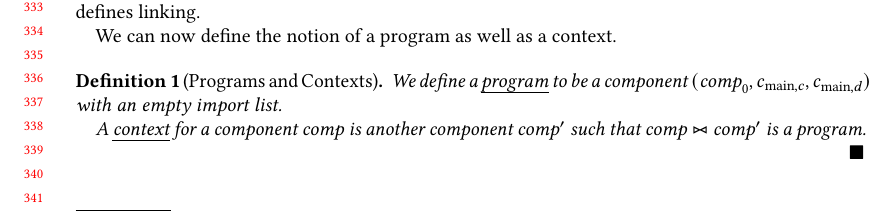
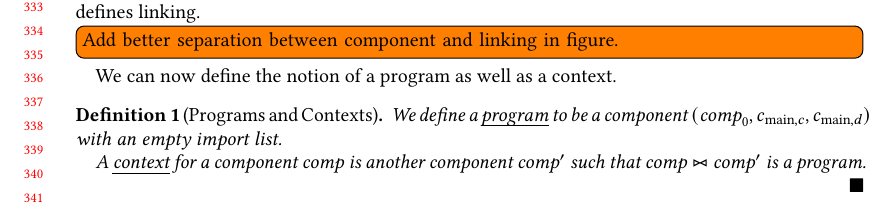
Before and after one commit to dominiquedevriese/capability-machine-reasoning-on-paper, a LaTeX paper (fully-abstract-comp/popl2019/paper.tex): part of page 7 of 16, cut so that both start at the same text. Compiled offline with pdfLaTeX.

Commit message:
Todo about a figure

```diff
--- a/fully-abstract-comp/popl2019/paper.tex
+++ b/fully-abstract-comp/popl2019/paper.tex
@@ -499,6 +499,7 @@ They are combined by taking the union of each of their constituents.
 For every import that is satisfied by an export of the other component, in the sense that they have the same symbol, the data memory is updated to have the exported word on the imported address.
 The satisfied imports are removed from the import list in the resulting linked component and the exports are updated to be the exports of the two components.
 In Figure~\ref{fig:target-component-and-linking}, $\bowtie$ defines linking.
+\todo[inline]{Add better separation between component and linking in figure.}
 
 % Programs
 We can now define the notion of a program as well as a context.
```
